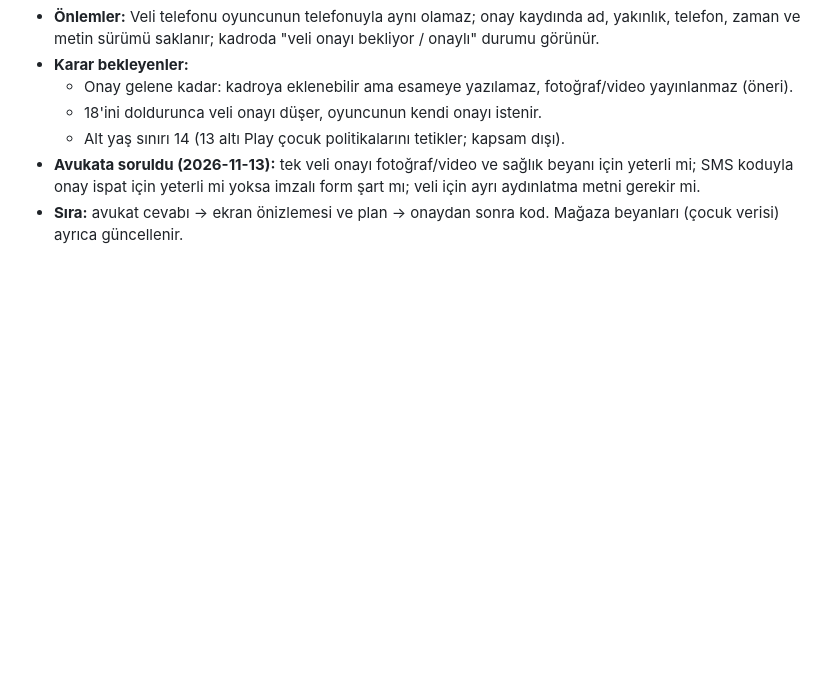
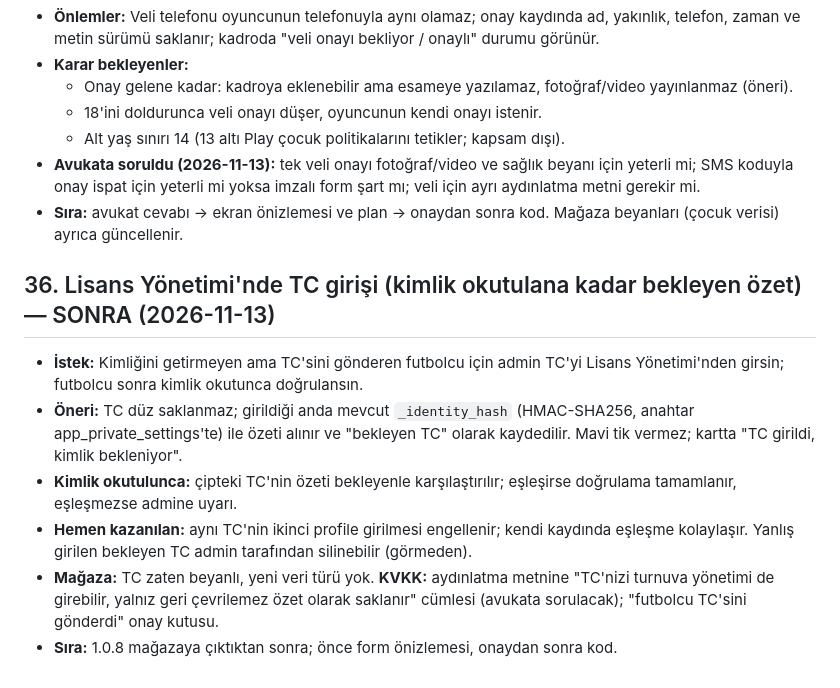
Before and after one commit to raifkeskin/football_tournament, a Markdown page: docs/gelistirme-notlari.md, the part around the change. GitHub-like rendering; blank space fills up the shorter version.

Commit message:
Geliştirme notu 36: Lisans Yönetimi'nde TC girişi (bekleyen özet)
Co-Authored-By: Claude Opus 5.5 <noreply@anthropic.com>

```diff
--- a/docs/gelistirme-notlari.md
+++ b/docs/gelistirme-notlari.md
@@ -367,3 +367,11 @@ Uygulamada yapılan ve panele de dokunan değişiklikler buraya yazılır. Kulla
   - Alt yaş sınırı 14 (13 altı Play çocuk politikalarını tetikler; kapsam dışı).
 - **Avukata soruldu (2026-11-13):** tek veli onayı fotoğraf/video ve sağlık beyanı için yeterli mi; SMS koduyla onay ispat için yeterli mi yoksa imzalı form şart mı; veli için ayrı aydınlatma metni gerekir mi.
 - **Sıra:** avukat cevabı → ekran önizlemesi ve plan → onaydan sonra kod. Mağaza beyanları (çocuk verisi) ayrıca güncellenir.
+
+## 36. Lisans Yönetimi'nde TC girişi (kimlik okutulana kadar bekleyen özet) — SONRA (2026-11-13)
+- **İstek:** Kimliğini getirmeyen ama TC'sini gönderen futbolcu için admin TC'yi Lisans Yönetimi'nden girsin; futbolcu sonra kimlik okutunca doğrulansın.
+- **Öneri:** TC düz saklanmaz; girildiği anda mevcut `_identity_hash` (HMAC-SHA256, anahtar app_private_settings'te) ile özeti alınır ve "bekleyen TC" olarak kaydedilir. Mavi tik vermez; kartta "TC girildi, kimlik bekleniyor".
+- **Kimlik okutulunca:** çipteki TC'nin özeti bekleyenle karşılaştırılır; eşleşirse doğrulama tamamlanır, eşleşmezse admine uyarı.
+- **Hemen kazanılan:** aynı TC'nin ikinci profile girilmesi engellenir; kendi kaydında eşleşme kolaylaşır. Yanlış girilen bekleyen TC admin tarafından silinebilir (görmeden).
+- **Mağaza:** TC zaten beyanlı, yeni veri türü yok. **KVKK:** aydınlatma metnine "TC'nizi turnuva yönetimi de girebilir, yalnız geri çevrilemez özet olarak saklanır" cümlesi (avukata sorulacak); "futbolcu TC'sini gönderdi" onay kutusu.
+- **Sıra:** 1.0.8 mağazaya çıktıktan sonra; önce form önizlemesi, onaydan sonra kod.
```
